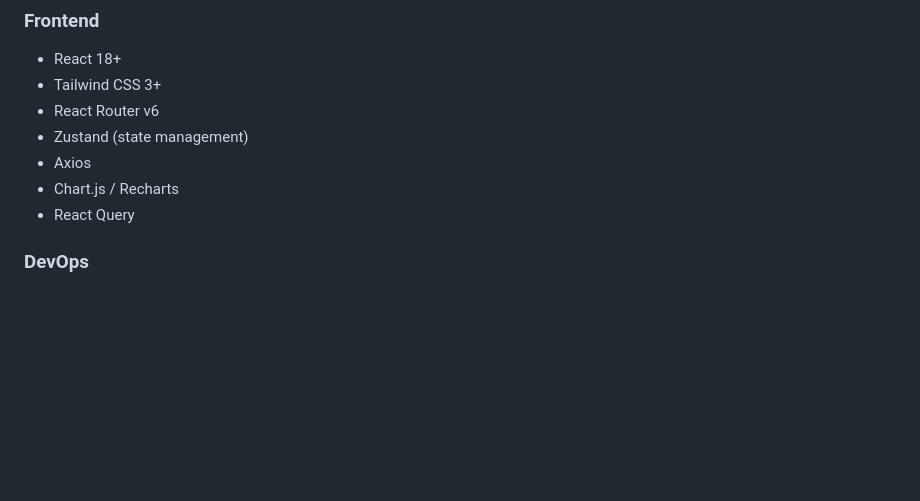
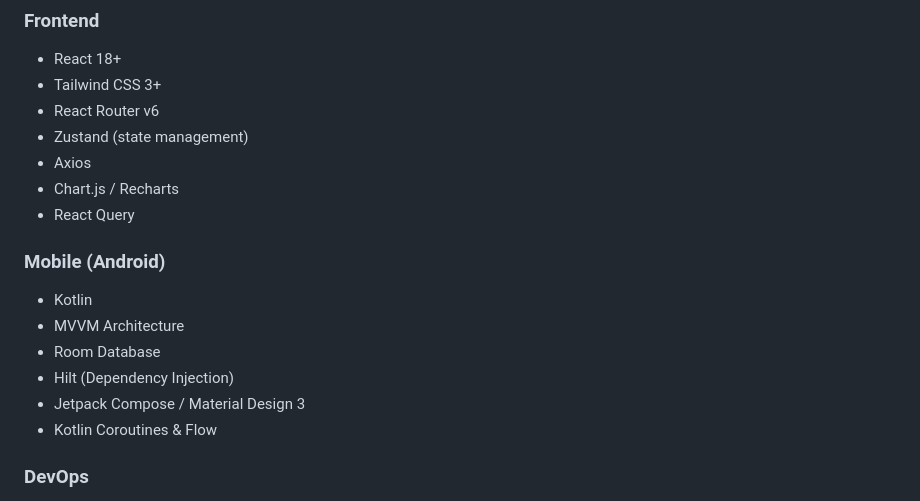
Before and after one commit to Hylmii/ERP-IKODIO, a Markdown page: README.md, the part around one of its changes. Rendered like a GitHub page; blank space fills up the shorter version.

```diff
--- a/README.md
+++ b/README.md
@@ -82,6 +89,14 @@ ikodio-erp/
 - Axios
 - Chart.js / Recharts
 - React Query
+
+### Mobile (Android)
+- Kotlin
+- MVVM Architecture
+- Room Database
+- Hilt (Dependency Injection)
+- Jetpack Compose / Material Design 3
+- Kotlin Coroutines & Flow
 
 ### DevOps
 - Docker & Docker Compose
```
Also changed, not shown: other parts of README.md (+28 -6 lines), android-app/IMPLEMENTATION.md (added, +383 -0 lines).
